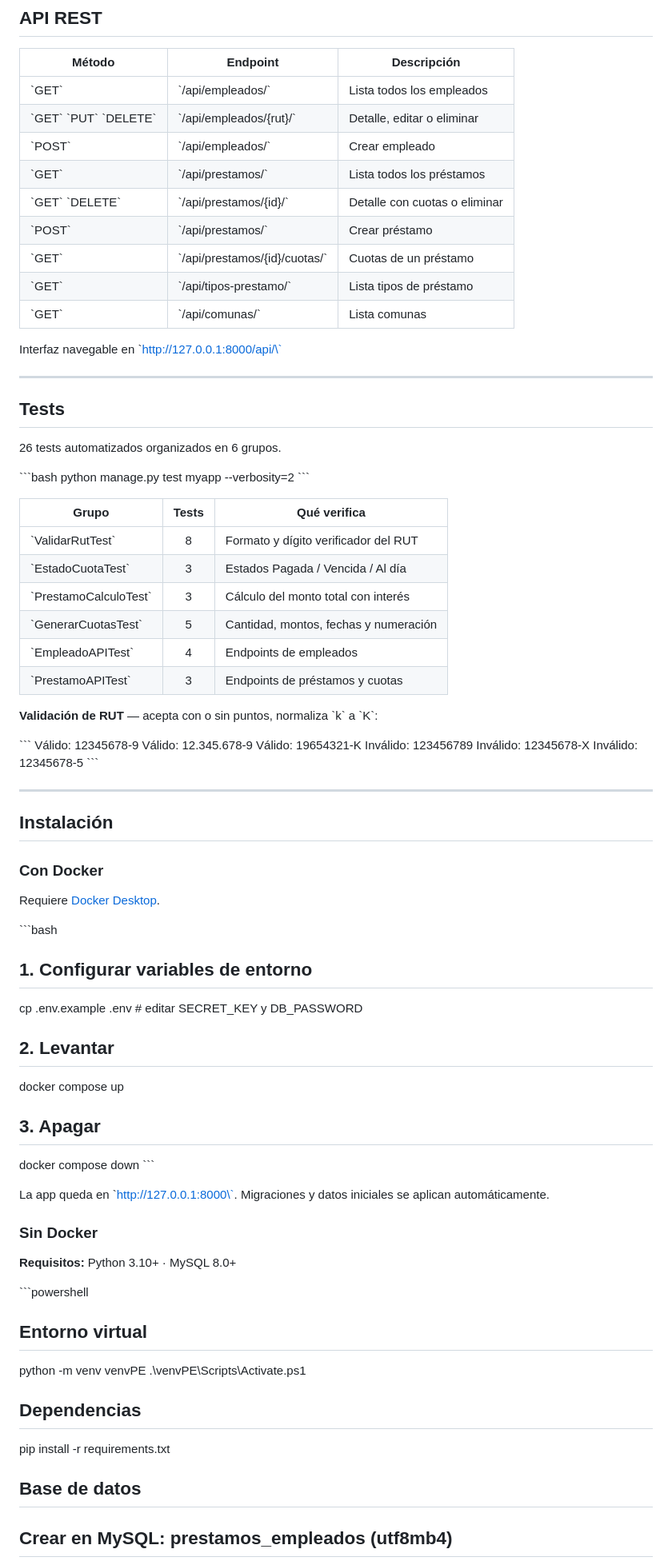
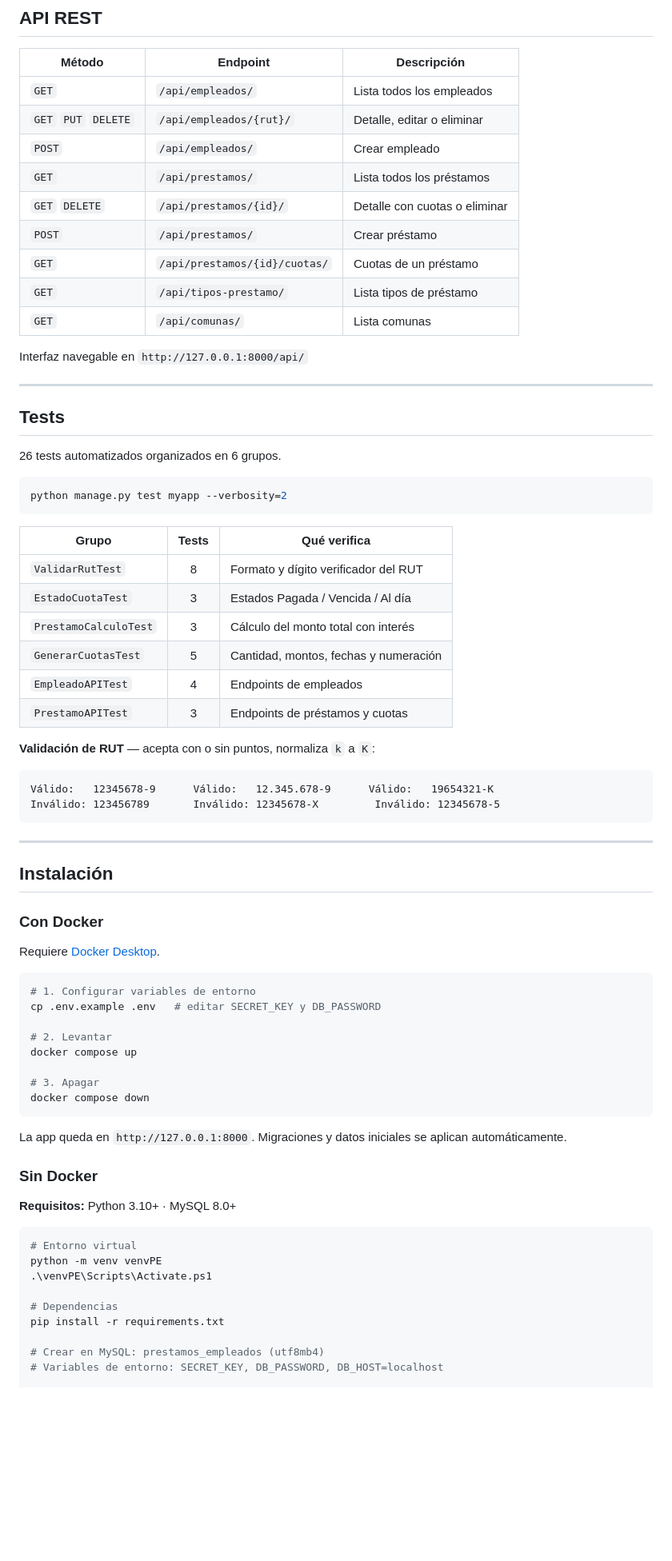
Before and after one commit to CristobalPinha/Sistema-Prestamos-a-Empleados, a Markdown page: README.md, the part around one of its changes. Shown at 80% size. GitHub-like rendering; blank space fills up the shorter version.

Commit message:
docs: corregir backticks escapados en README para que renderice correctamente

````diff
--- a/README.md
+++ b/README.md
@@ -66,17 +66,17 @@ Endpoints navegables con Django REST Framework.
 
 | Método | Endpoint | Descripción |
 |--------|----------|-------------|
-| \`GET\` | \`/api/empleados/\` | Lista todos los empleados |
-| \`GET\` \`PUT\` \`DELETE\` | \`/api/empleados/{rut}/\` | Detalle, editar o eliminar |
-| \`POST\` | \`/api/empleados/\` | Crear empleado |
-| \`GET\` | \`/api/prestamos/\` | Lista todos los préstamos |
-| \`GET\` \`DELETE\` | \`/api/prestamos/{id}/\` | Detalle con cuotas o eliminar |
-| \`POST\` | \`/api/prestamos/\` | Crear préstamo |
-| \`GET\` | \`/api/prestamos/{id}/cuotas/\` | Cuotas de un préstamo |
-| \`GET\` | \`/api/tipos-prestamo/\` | Lista tipos de préstamo |
-| \`GET\` | \`/api/comunas/\` | Lista comunas |
+| `GET` | `/api/empleados/` | Lista todos los empleados |
+| `GET` `PUT` `DELETE` | `/api/empleados/{rut}/` | Detalle, editar o eliminar |
+| `POST` | `/api/empleados/` | Crear empleado |
+| `GET` | `/api/prestamos/` | Lista todos los préstamos |
+| `GET` `DELETE` | `/api/prestamos/{id}/` | Detalle con cuotas o eliminar |
+| `POST` | `/api/prestamos/` | Crear préstamo |
+| `GET` | `/api/prestamos/{id}/cuotas/` | Cuotas de un préstamo |
+| `GET` | `/api/tipos-prestamo/` | Lista tipos de préstamo |
+| `GET` | `/api/comunas/` | Lista comunas |
 
-Interfaz navegable en \`http://127.0.0.1:8000/api/\`
+Interfaz navegable en `http://127.0.0.1:8000/api/`
 
 ---
 
@@ -84,25 +84,25 @@ Interfaz navegable en \`http://127.0.0.1:8000/api/\`
 
 26 tests automatizados organizados en 6 grupos.
 
-\`\`\`bash
+```bash
 python manage.py test myapp --verbosity=2
-\`\`\`
+```
 
 | Grupo | Tests | Qué verifica |
 |-------|:-----:|--------------|
-| \`ValidarRutTest\` | 8 | Formato y dígito verificador del RUT |
-| \`EstadoCuotaTest\` | 3 | Estados Pagada / Vencida / Al día |
-| \`PrestamoCalculoTest\` | 3 | Cálculo del monto total con interés |
-| \`GenerarCuotasTest\` | 5 | Cantidad, montos, fechas y numeración |
-| \`EmpleadoAPITest\` | 4 | Endpoints de empleados |
-| \`PrestamoAPITest\` | 3 | Endpoints de préstamos y cuotas |
+| `ValidarRutTest` | 8 | Formato y dígito verificador del RUT |
+| `EstadoCuotaTest` | 3 | Estados Pagada / Vencida / Al día |
+| `PrestamoCalculoTest` | 3 | Cálculo del monto total con interés |
+| `GenerarCuotasTest` | 5 | Cantidad, montos, fechas y numeración |
+| `EmpleadoAPITest` | 4 | Endpoints de empleados |
+| `PrestamoAPITest` | 3 | Endpoints de préstamos y cuotas |
 
-**Validación de RUT** — acepta con o sin puntos, normaliza \`k\` a \`K\`:
+**Validación de RUT** — acepta con o sin puntos, normaliza `k` a `K`:
 
-\`\`\`
+```
 Válido:   12345678-9      Válido:   12.345.678-9      Válido:   19654321-K
 Inválido: 123456789       Inválido: 12345678-X         Inválido: 12345678-5
-\`\`\`
+```
 
 ---
 
@@ -112,31 +112,31 @@ Inválido: 123456789       Inválido: 12345678-X         Inválido: 12345678-5
 
 Requiere [Docker Desktop](https://www.docker.com/products/docker-desktop/).
 
-\`\`\`bash
-## 1. Configurar variables de entorno
+```bash
+# 1. Configurar variables de entorno
 cp .env.example .env   # editar SECRET_KEY y DB_PASSWORD
 
-## 2. Levantar
+# 2. Levantar
 docker compose up
 
-## 3. Apagar
+# 3. Apagar
 docker compose down
-\`\`\`
+```
 
-La app queda en \`http://127.0.0.1:8000\`. Migraciones y datos iniciales se aplican automáticamente.
+La app queda en `http://127.0.0.1:8000`. Migraciones y datos iniciales se aplican automáticamente.
 
 ### Sin Docker
 
 **Requisitos:** Python 3.10+ · MySQL 8.0+
 
-\`\`\`powershell
-## Entorno virtual
+```powershell
+# Entorno virtual
 python -m venv venvPE
 .\venvPE\Scripts\Activate.ps1
 
-## Dependencias
+# Dependencias
 pip install -r requirements.txt
 
-## Base de datos
-## Crear en MySQL: prestamos_empleados (utf8mb4)
+# Crear en MySQL: prestamos_empleados (utf8mb4)
+# Variables de entorno: SECRET_KEY, DB_PASSWORD, DB_HOST=localhost
 
````
Also changed, not shown: other parts of README.md (+6 -9 lines).
